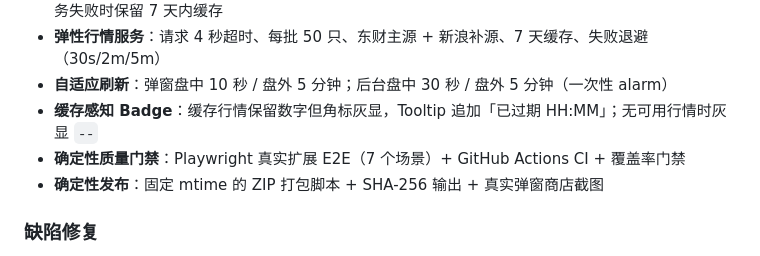
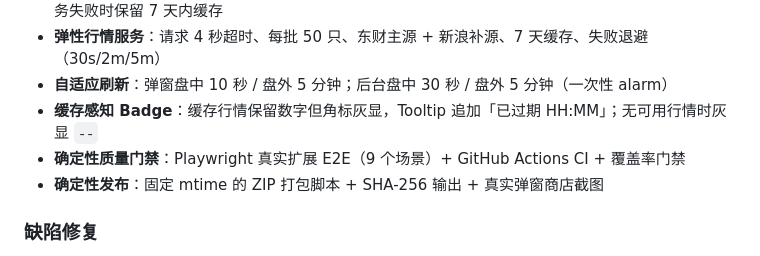
Before and after one commit to orxz/stock-alert-extension, a Markdown page: CHANGELOG.md, the part around the change. GitHub-like rendering.

```diff
--- a/CHANGELOG.md
+++ b/CHANGELOG.md
@@ -9,7 +9,7 @@
 - **弹性行情服务**：请求 4 秒超时、每批 50 只、东财主源 + 新浪补源、7 天缓存、失败退避（30s/2m/5m）
 - **自适应刷新**：弹窗盘中 10 秒 / 盘外 5 分钟；后台盘中 30 秒 / 盘外 5 分钟（一次性 alarm）
 - **缓存感知 Badge**：缓存行情保留数字但角标灰显，Tooltip 追加「已过期 HH:MM」；无可用行情时灰显 `--`
-- **确定性质量门禁**：Playwright 真实扩展 E2E（7 个场景）+ GitHub Actions CI + 覆盖率门禁
+- **确定性质量门禁**：Playwright 真实扩展 E2E（9 个场景）+ GitHub Actions CI + 覆盖率门禁
 - **确定性发布**：固定 mtime 的 ZIP 打包脚本 + SHA-256 输出 + 真实弹窗商店截图
 
 ### 缺陷修复
```
Also changed, not shown: README.md (+73 -95 lines).
